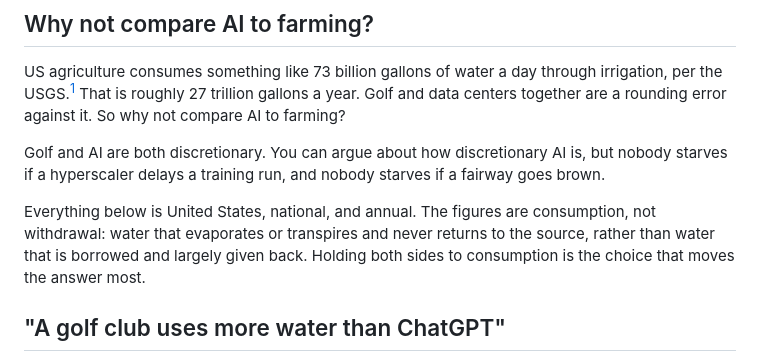
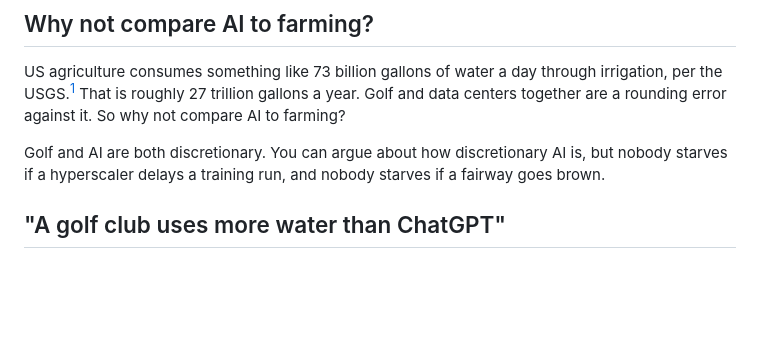
Before and after one commit to davidjk/napkinquest-articles-public, a Markdown page: posts/golf-vs-data-centers-water/index.md, the part around the change. Drawn GitHub-style; blank space fills up the shorter version.

Commit message:
Cut the consumption-vs-withdrawal framing paragraph from golf article (#13)
The 'Everything below is United States, national, and annual...' paragraph was
throat-clearing; the consumption-vs-withdrawal distinction it defined is
re-explained in context in the 'water borrowed vs water gone' section.

Co-authored-by: Claude Opus 4.8 (1M context) <noreply@anthropic.com>

```diff
--- a/posts/golf-vs-data-centers-water/index.md
+++ b/posts/golf-vs-data-centers-water/index.md
@@ -14,8 +14,6 @@ Using the back of a napkin, golf does use more water than data centers today, by
 US agriculture consumes something like 73 billion gallons of water a day through irrigation, per the USGS.[^1] That is roughly 27 trillion gallons a year. Golf and data centers together are a rounding error against it. So why not compare AI to farming?
 
 Golf and AI are both discretionary. You can argue about how discretionary AI is, but nobody starves if a hyperscaler delays a training run, and nobody starves if a fairway goes brown.
-
-Everything below is United States, national, and annual. The figures are consumption, not withdrawal: water that evaporates or transpires and never returns to the source, rather than water that is borrowed and largely given back. Holding both sides to consumption is the choice that moves the answer most.
 
 ## "A golf club uses more water than ChatGPT"
 
```
